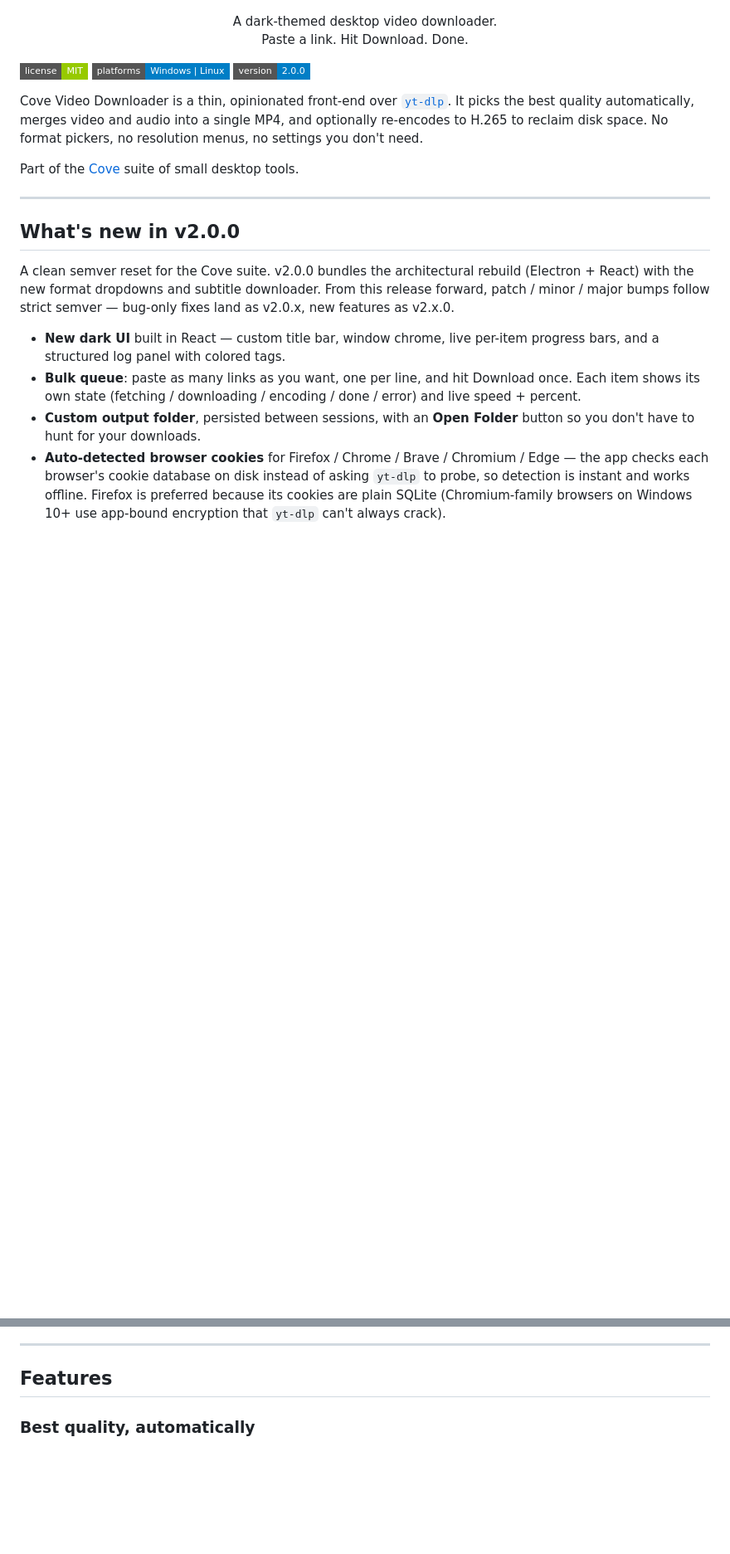
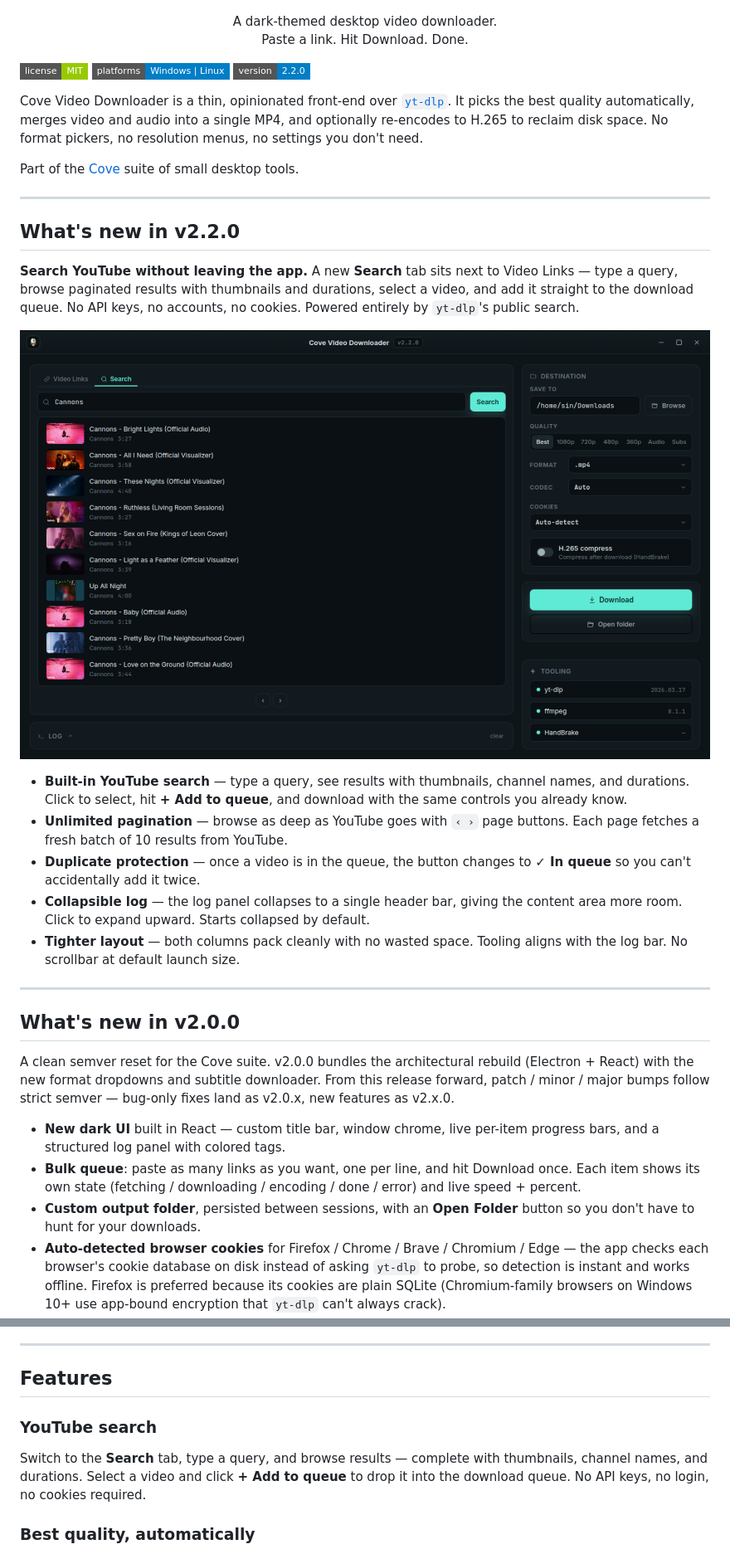
Before and after one commit to Sin213/cove-video-downloader, a Markdown page: README.md, 2 parts joined by grey strips. Shown: that part at 83% size. Rendered like a GitHub page; pictures changed too: docs/screenshot-search.png (added); badges without logos; blank space fills up the shorter version.

Commit message:
v2.2.0 release — README, screenshot, workflow with deb + sha256, layout tuning

```diff
--- a/README.md
+++ b/README.md
@@ -11,7 +11,7 @@
 
 ![License](https://img.shields.io/badge/license-MIT-green?style=flat-square)
 ![Platforms](https://img.shields.io/badge/platforms-Windows%20%7C%20Linux-informational?style=flat-square)
-![Version](https://img.shields.io/badge/version-2.0.0-blue?style=flat-square)
+![Version](https://img.shields.io/badge/version-2.2.0-blue?style=flat-square)
 
 Cove Video Downloader is a thin, opinionated front-end over
 [`yt-dlp`](https://github.com/yt-dlp/yt-dlp). It picks the best quality
@@ -21,6 +21,32 @@ menus, no settings you don't need.
 
 Part of the [Cove](https://github.com/Sin213?tab=repositories&q=cove) suite
 of small desktop tools.
+
+---
+
+## What's new in v2.2.0
+
+**Search YouTube without leaving the app.** A new **Search** tab sits next
+to Video Links — type a query, browse paginated results with thumbnails and
+durations, select a video, and add it straight to the download queue. No API
+keys, no accounts, no cookies. Powered entirely by `yt-dlp`'s public search.
+
+<p align="center">
+  <img src="docs/screenshot-search.png" alt="YouTube search inside Cove" />
+</p>
+
+- **Built-in YouTube search** — type a query, see results with thumbnails,
+  channel names, and durations. Click to select, hit **+ Add to queue**, and
+  download with the same controls you already know.
+- **Unlimited pagination** — browse as deep as YouTube goes with `‹ ›`
+  page buttons. Each page fetches a fresh batch of 10 results from YouTube.
+- **Duplicate protection** — once a video is in the queue, the button
+  changes to **✓ In queue** so you can't accidentally add it twice.
+- **Collapsible log** — the log panel collapses to a single header bar,
+  giving the content area more room. Click to expand upward. Starts
+  collapsed by default.
+- **Tighter layout** — both columns pack cleanly with no wasted space.
+  Tooling aligns with the log bar. No scrollbar at default launch size.
 
 ---
 
@@ -92,6 +119,12 @@ signed. Click **More info → Run anyway**.
 ---
 
 ## Features
+
+### YouTube search
+Switch to the **Search** tab, type a query, and browse results — complete
+with thumbnails, channel names, and durations. Select a video and click
+**+ Add to queue** to drop it into the download queue. No API keys, no
+login, no cookies required.
 
 ### Best quality, automatically
 No format pickers. Cove always grabs the best video + audio available (4K,
```
Also changed, not shown: other parts of README.md (+1 -0 lines), 5 other files.
